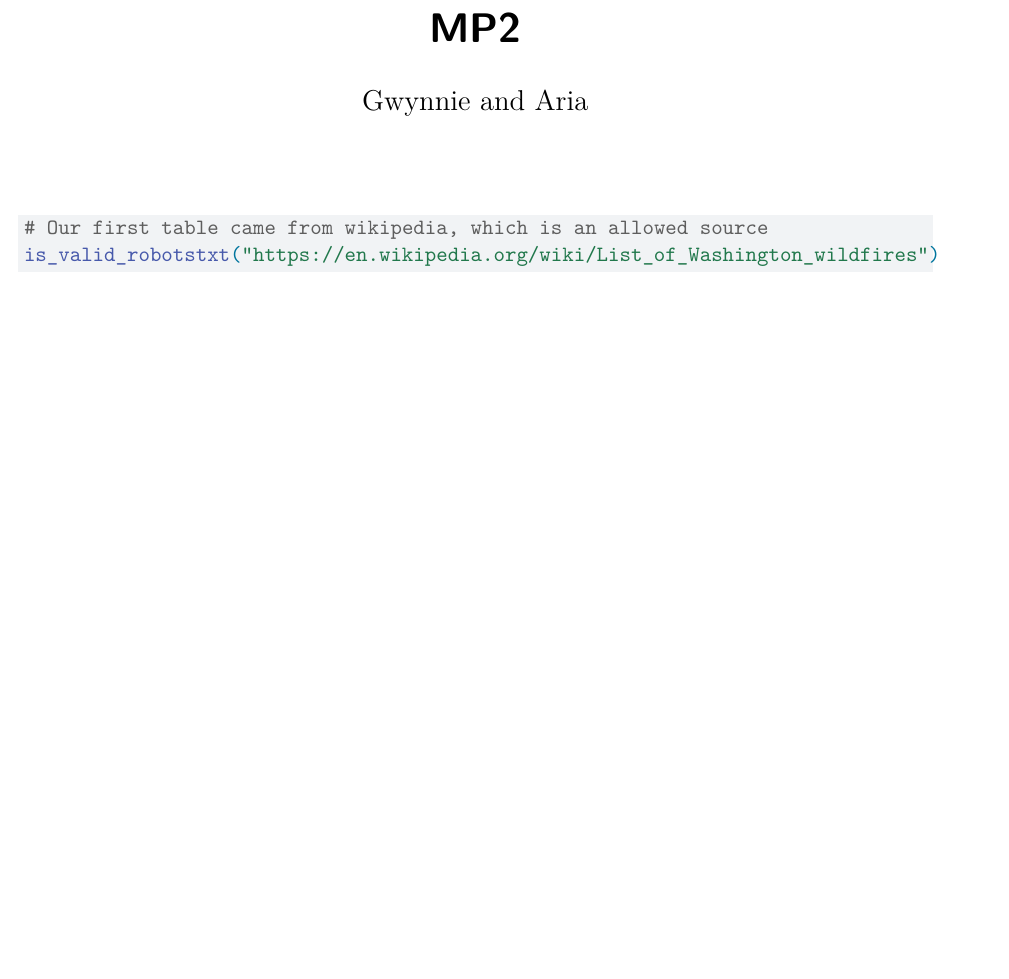
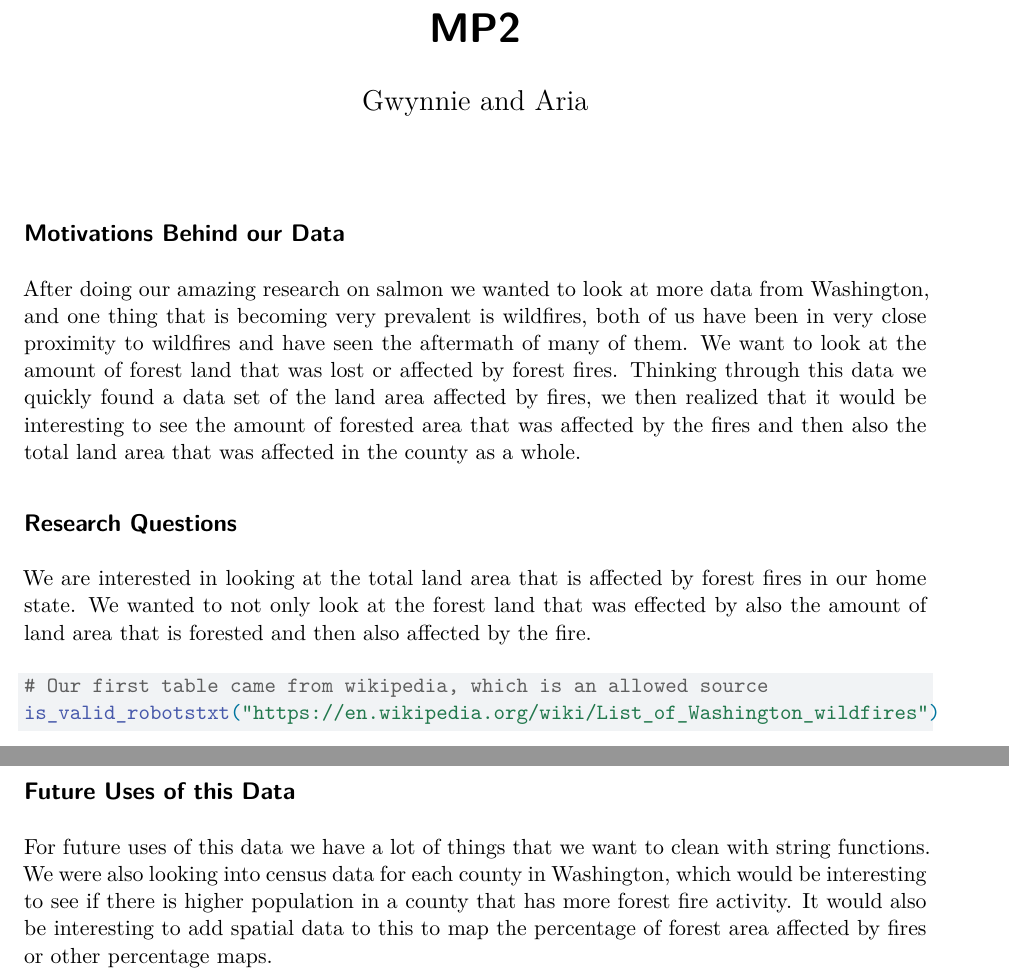
Before and after one commit to gwynniehayes/gwynnie-aria, a Quarto document (MP2.qmd): part of page 1 of 4 before the commit and two parts of pages 1 and 5 of 5 after it, the two joined at a grey line, cut so that both start at the same text, the shorter picture padded with empty space. Rendered offline with R 4.5, knitr and Pandoc in place of Quarto, then LaTeX, with nearby package versions; some code elsewhere in the file could not run offline; column names are cleaned by a stand-in for the janitor package.

Commit message:
words added

````diff
--- a/MP2.qmd
+++ b/MP2.qmd
@@ -17,6 +16,14 @@ library(maps)
 library(htmltools)
 library(robotstxt)
 ```
+
+## Motivations Behind our Data
+
+After doing our amazing research on salmon we wanted to look at more data from Washington, and one thing that is becoming very prevalent is wildfires, both of us have been in very close proximity to wildfires and have seen the aftermath of many of them. We want to look at the amount of forest land that was lost or affected by forest fires. Thinking through this data we quickly found a data set of the land area affected by fires, we then realized that it would be interesting to see the amount of forested area that was affected by the fires and then also the total land area that was affected in the county as a whole.
+
+## Research Questions
+
+We are interested in looking at the total land area that is affected by forest fires in our home state. We wanted to not only look at the forest land that was effected by also the amount of land area that is forested and then also affected by the fire.
 
 ```{r}
 # Our first table came from wikipedia, which is an allowed source
@@ -130,3 +136,7 @@ final_fires <- fullfires |> left_join(countysize)
 final_fires
 
 ```
+
+## Future Uses of this Data
+
+For future uses of this data we have a lot of things that we want to clean with string functions. We were also looking into census data for each county in Washington, which would be interesting to see if there is higher population in a county that has more forest fire activity. It would also be interesting to add spatial data to this to map the percentage of forest area affected by fires or other percentage maps.
````
Also changed, not shown: MP2.qmd (4 more changed lines).
